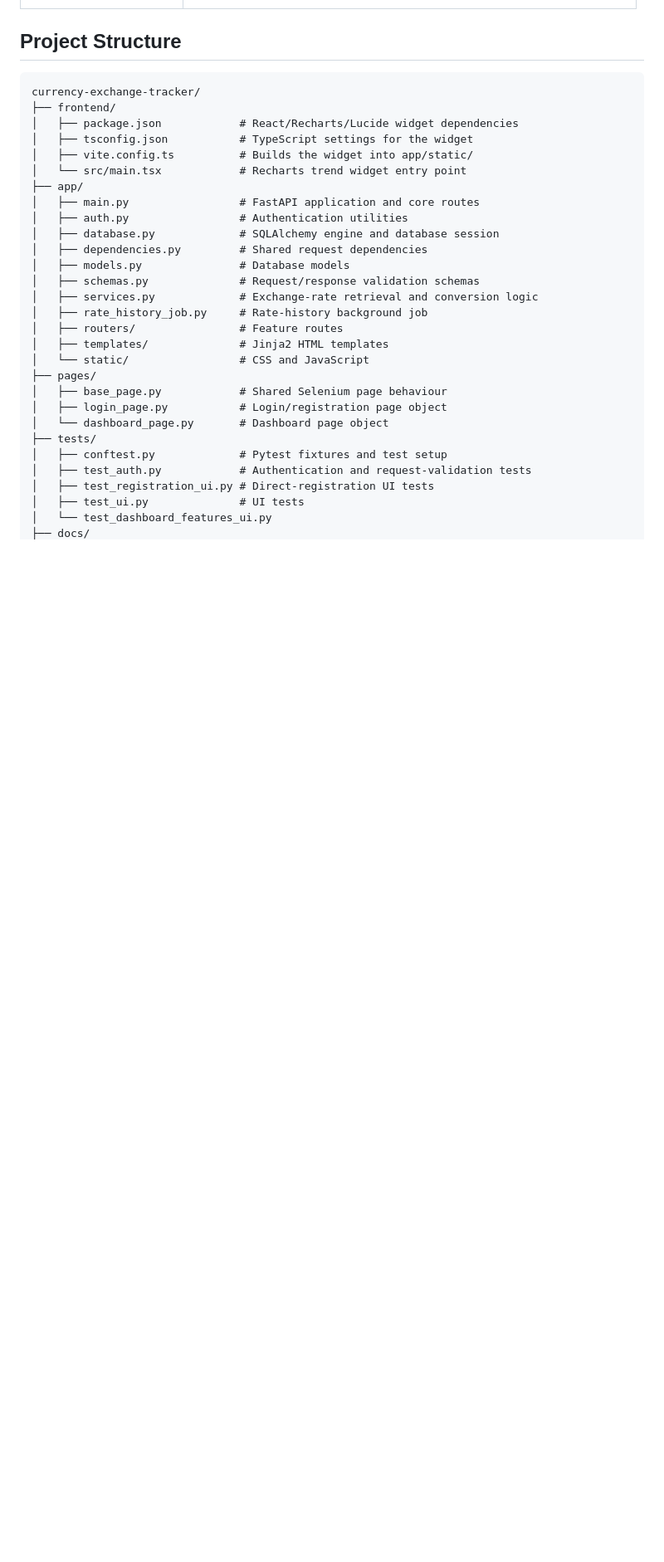
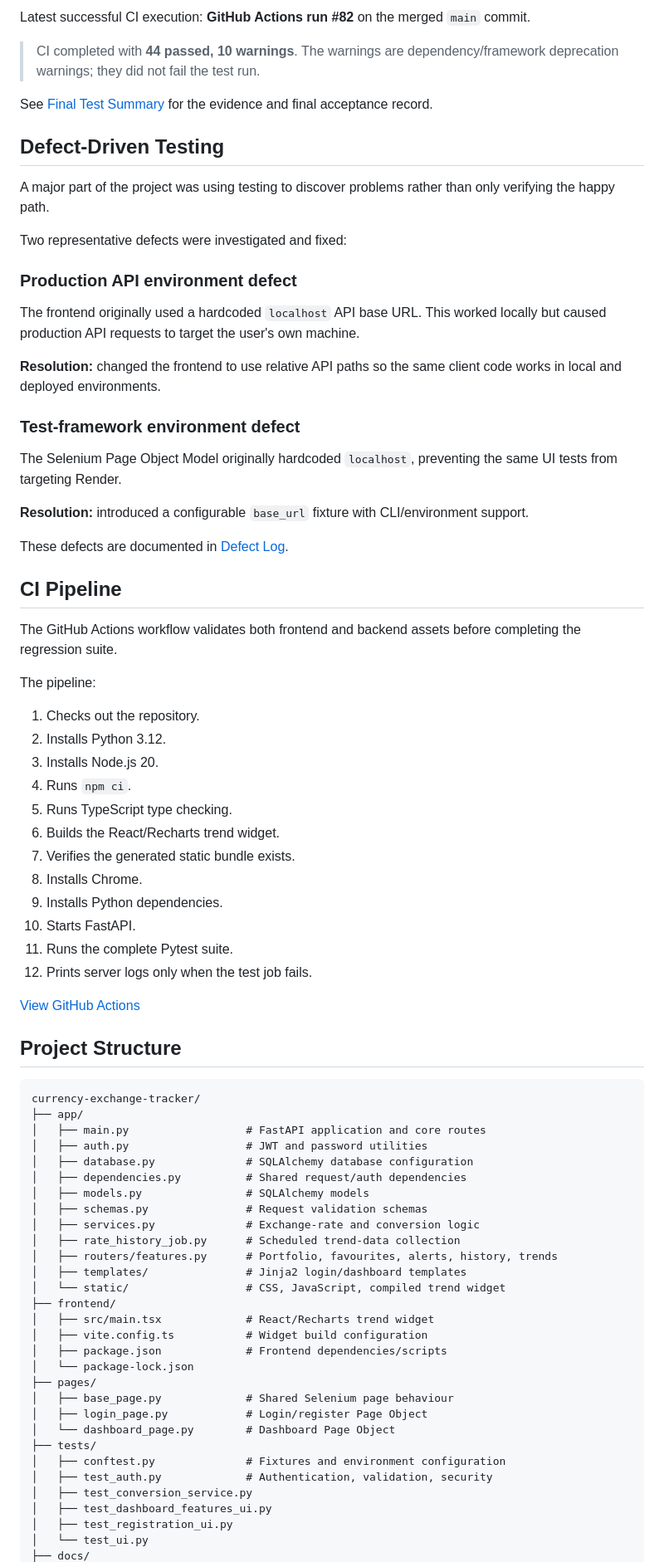
Before and after one commit to thabo81/currency-exchange-tracker, a Markdown page: README.md, the part around one of its changes. Shown at 83% size. Drawn GitHub-style; blank space fills up the shorter version.

Commit message:
docs: polish README for SDET portfolio

````diff
--- a/README.md
+++ b/README.md
@@ -63,33 +132,78 @@ A full-stack currency conversion web application built with **Python, FastAPI, S
+Latest successful CI execution: **GitHub Actions run #82** on the merged `main` commit.
+
+> CI completed with **44 passed, 10 warnings**. The warnings are dependency/framework deprecation warnings; they did not fail the test run.
+
+See [Final Test Summary](docs/TEST_SUMMARY.md) for the evidence and final acceptance record.
+
+## Defect-Driven Testing
+
+A major part of the project was using testing to discover problems rather than only verifying the happy path.
+
+Two representative defects were investigated and fixed:
+
+### Production API environment defect
+The frontend originally used a hardcoded `localhost` API base URL. This worked locally but caused production API requests to target the user's own machine.
+
+**Resolution:** changed the frontend to use relative API paths so the same client code works in local and deployed environments.
+
+### Test-framework environment defect
+The Selenium Page Object Model originally hardcoded `localhost`, preventing the same UI tests from targeting Render.
+
+**Resolution:** introduced a configurable `base_url` fixture with CLI/environment support.
+
+These defects are documented in [Defect Log](docs/DEFECT_LOG.md).
+
+## CI Pipeline
+
+The GitHub Actions workflow validates both frontend and backend assets before completing the regression suite.
+
+The pipeline:
+
+1. Checks out the repository.
+2. Installs Python 3.12.
+3. Installs Node.js 20.
+4. Runs `npm ci`.
+5. Runs TypeScript type checking.
+6. Builds the React/Recharts trend widget.
+7. Verifies the generated static bundle exists.
+8. Installs Chrome.
+9. Installs Python dependencies.
+10. Starts FastAPI.
+11. Runs the complete Pytest suite.
+12. Prints server logs only when the test job fails.
+
+[View GitHub Actions](https://github.com/thabo81/currency-exchange-tracker/actions)
 
 ## Project Structure
 
 ```text
 currency-exchange-tracker/
+├── app/
+│   ├── main.py                  # FastAPI application and core routes
+│   ├── auth.py                  # JWT and password utilities
+│   ├── database.py              # SQLAlchemy database configuration
+│   ├── dependencies.py          # Shared request/auth dependencies
+│   ├── models.py                # SQLAlchemy models
+│   ├── schemas.py               # Request validation schemas
+│   ├── services.py              # Exchange-rate and conversion logic
+│   ├── rate_history_job.py      # Scheduled trend-data collection
+│   ├── routers/features.py      # Portfolio, favourites, alerts, history, trends
+│   ├── templates/               # Jinja2 login/dashboard templates
+│   └── static/                  # CSS, JavaScript, compiled trend widget
 ├── frontend/
-│   ├── package.json            # React/Recharts/Lucide widget dependencies
-│   ├── tsconfig.json           # TypeScript settings for the widget
-│   ├── vite.config.ts          # Builds the widget into app/static/
-│   └── src/main.tsx            # Recharts trend widget entry point
-├── app/
-│   ├── main.py                 # FastAPI application and core routes
-│   ├── auth.py                 # Authentication utilities
-│   ├── database.py             # SQLAlchemy engine and database session
-│   ├── dependencies.py         # Shared request dependencies
-│   ├── models.py               # Database models
-│   ├── schemas.py              # Request/response validation schemas
-│   ├── services.py             # Exchange-rate retrieval and conversion logic
-│   ├── rate_history_job.py     # Rate-history background job
-│   ├── routers/                # Feature routes
-│   ├── templates/              # Jinja2 HTML templates
-│   └── static/                 # CSS and JavaScript
+│   ├── src/main.tsx             # React/Recharts trend widget
+│   ├── vite.config.ts           # Widget build configuration
+│   ├── package.json             # Frontend dependencies/scripts
+│   └── package-lock.json
 ├── pages/
-│   ├── base_page.py            # Shared Selenium page behaviour
-│   ├── login_page.py           # Login/registration page object
-│   └── dashboard_page.py       # Dashboard page object
+│   ├── base_page.py             # Shared Selenium page behaviour
+│   ├── login_page.py            # Login/register Page Object
+│   └── dashboard_page.py        # Dashboard Page Object
 ├── tests/
-│   ├── conftest.py             # Pytest fixtures and test setup
-│   ├── test_auth.py            # Authentication and request-validation tests
-│   ├── test_registration_ui.py # Direct-registration UI tests
-│   ├── test_ui.py              # UI tests
-│   └── test_dashboard_features_ui.py
+│   ├── conftest.py              # Fixtures and environment configuration
+│   ├── test_auth.py             # Authentication, validation, security
+│   ├── test_conversion_service.py
+│   ├── test_dashboard_features_ui.py
+│   ├── test_registration_ui.py
+│   └── test_ui.py
 ├── docs/
````
Also changed, not shown: other parts of README.md (+182 -136 lines).
